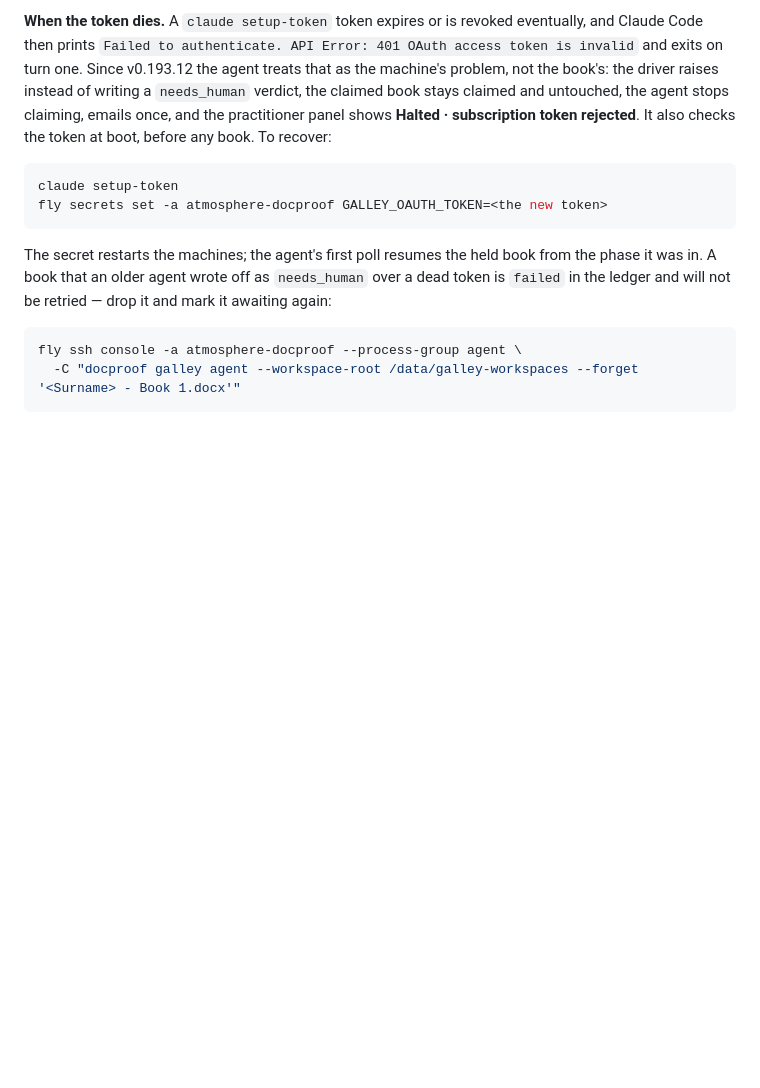
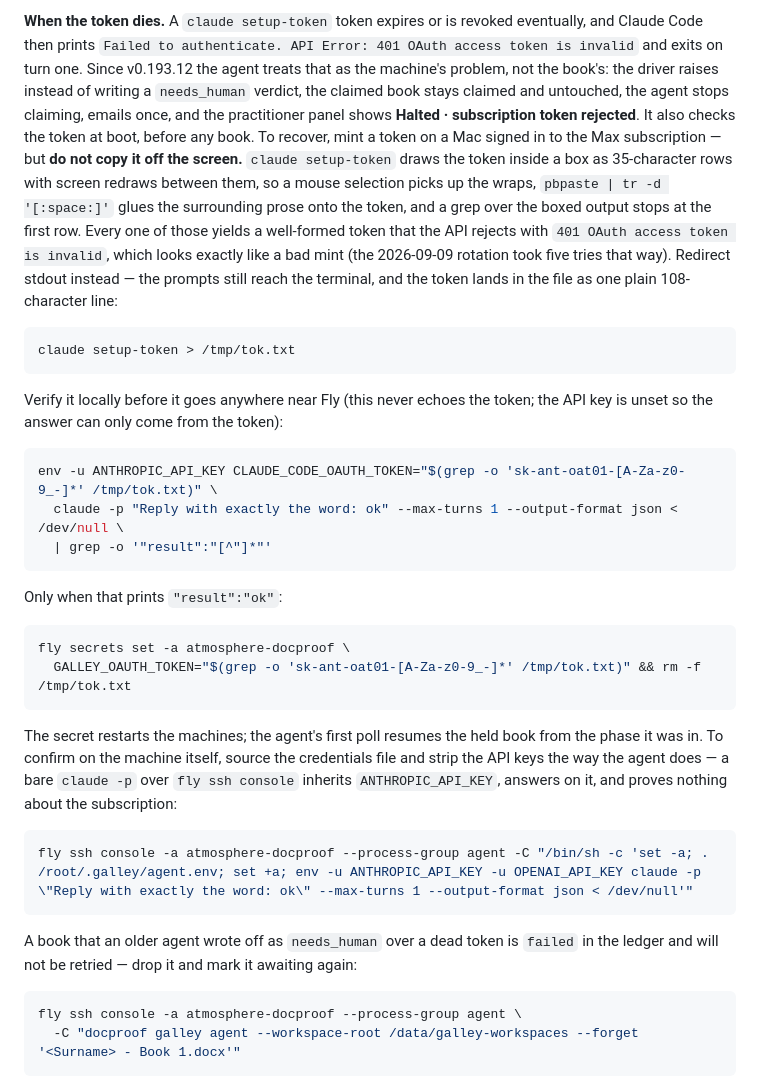
Before and after one commit to Quintonhogshead/docproof, a Markdown page: DEPLOY.md, the part around the change. Drawn GitHub-style; blank space fills up the shorter version.

Commit message:
DEPLOY: capture the setup-token token by redirect, verify before fly secrets set
The "When the token dies" recipe told the reader to run `claude setup-token`
and paste "the new token" into `fly secrets set`. Claude Code 2.1.263 renders
that token inside an Ink box as 35-character rows with screen redraws between
them, so every on-screen copy (mouse selection, `pbpaste | tr -d`, a grep over
the boxed output) yields a well-formed token that the API rejects with
`401 OAuth access token is invalid` — indistinguishable from a bad mint. The
2026-09-09 rotation went through five tokens that way; the mint was fine each
time.

Document the working path: `claude setup-token > file` (one plain 108-char
line), a local `claude -p` with ANTHROPIC_API_KEY unset that must answer "ok"
before the secret is touched, then `fly secrets set` from the same file. Also
note that a bare `claude -p` over `fly ssh console` inherits the app-wide
ANTHROPIC_API_KEY and proves nothing about the subscription; the machine-side
check must source agent.env and strip the API keys the way the agent does.

Docs only; no behaviour change, no version bump.

Co-Authored-By: Claude Fable 5.1 <noreply@anthropic.com>

````diff
--- a/DEPLOY.md
+++ b/DEPLOY.md
@@ -374,15 +374,48 @@ agent treats that as the machine's problem, not the book's: the driver raises
 instead of writing a `needs_human` verdict, the claimed book stays claimed and
 untouched, the agent stops claiming, emails once, and the practitioner panel
 shows **Halted · subscription token rejected**. It also checks the token at
-boot, before any book. To recover:
+boot, before any book. To recover, mint a token on a Mac signed in to the
+Max subscription — but **do not copy it off the screen.** `claude setup-token`
+draws the token inside a box as 35-character rows with screen redraws between
+them, so a mouse selection picks up the wraps, `pbpaste | tr -d '[:space:]'`
+glues the surrounding prose onto the token, and a grep over the boxed output
+stops at the first row. Every one of those yields a well-formed token that the
+API rejects with `401 OAuth access token is invalid`, which looks exactly like
+a bad mint (the 2026-09-09 rotation took five tries that way). Redirect stdout
+instead — the prompts still reach the terminal, and the token lands in the
+file as one plain 108-character line:
 
 ```bash
-claude setup-token
-fly secrets set -a atmosphere-docproof GALLEY_OAUTH_TOKEN=<the new token>
+claude setup-token > /tmp/tok.txt
+```
+
+Verify it locally before it goes anywhere near Fly (this never echoes the
+token; the API key is unset so the answer can only come from the token):
+
+```bash
+env -u ANTHROPIC_API_KEY CLAUDE_CODE_OAUTH_TOKEN="$(grep -o 'sk-ant-oat01-[A-Za-z0-9_-]*' /tmp/tok.txt)" \
+  claude -p "Reply with exactly the word: ok" --max-turns 1 --output-format json < /dev/null \
+  | grep -o '"result":"[^"]*"'
+```
+
+Only when that prints `"result":"ok"`:
+
+```bash
+fly secrets set -a atmosphere-docproof \
+  GALLEY_OAUTH_TOKEN="$(grep -o 'sk-ant-oat01-[A-Za-z0-9_-]*' /tmp/tok.txt)" && rm -f /tmp/tok.txt
 ```
 
 The secret restarts the machines; the agent's first poll resumes the held
-book from the phase it was in. A book that an older agent wrote off as
+book from the phase it was in. To confirm on the machine itself, source the
+credentials file and strip the API keys the way the agent does — a bare
+`claude -p` over `fly ssh console` inherits `ANTHROPIC_API_KEY`, answers on
+it, and proves nothing about the subscription:
+
+```bash
+fly ssh console -a atmosphere-docproof --process-group agent -C "/bin/sh -c 'set -a; . /root/.galley/agent.env; set +a; env -u ANTHROPIC_API_KEY -u OPENAI_API_KEY claude -p \"Reply with exactly the word: ok\" --max-turns 1 --output-format json < /dev/null'"
+```
+
+A book that an older agent wrote off as
 `needs_human` over a dead token is `failed` in the ledger and will not be
 retried — drop it and mark it awaiting again:
 
````
